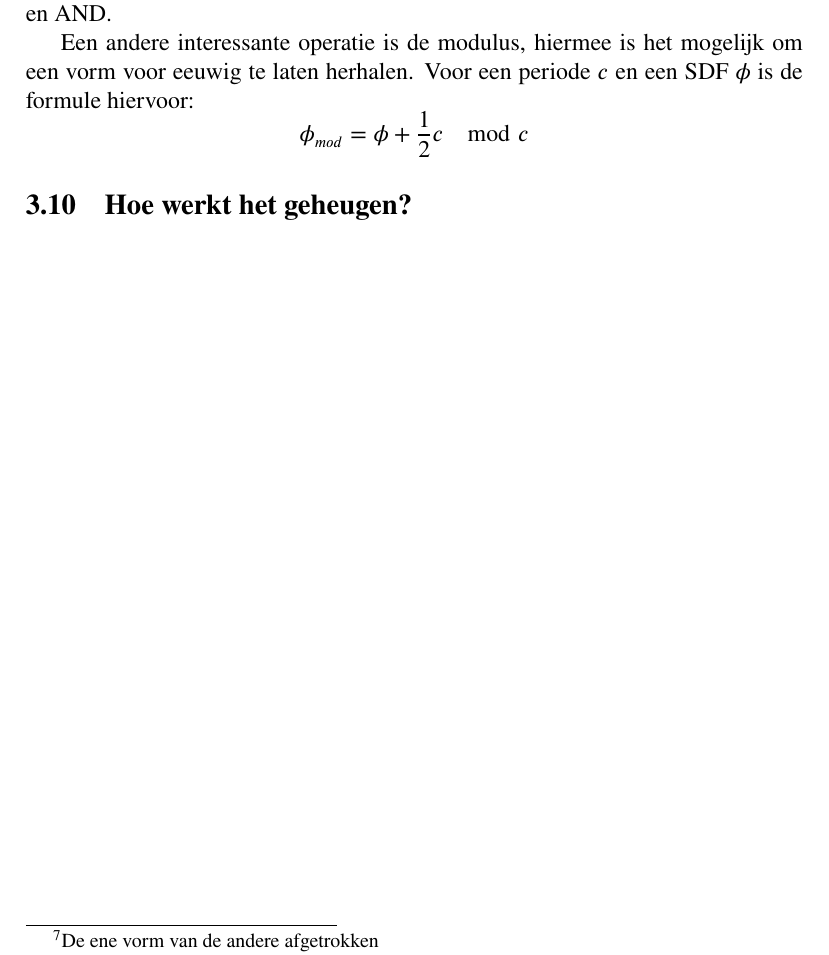
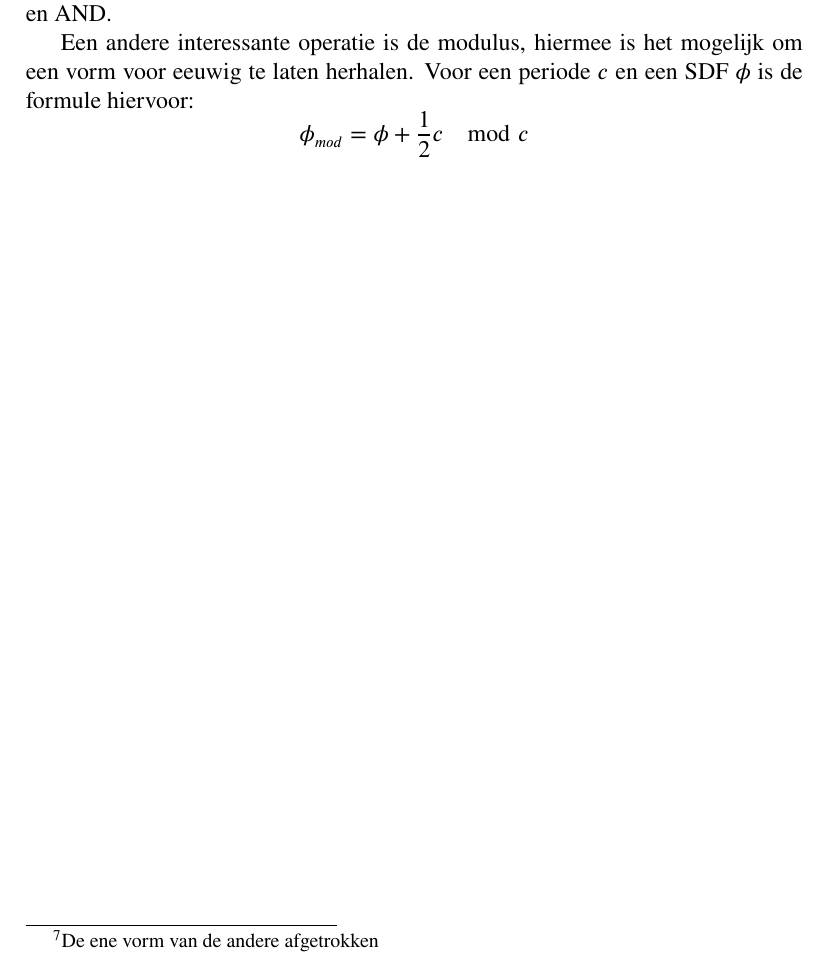
Before and after one commit to Taektiek/PWS-LaTeX, a LaTeX paper (pws.tex): part of page 15 of 29, cut so that both start at the same text. Compiled offline with pdfLaTeX.

Commit message:
Nog meer updates

```diff
--- a/pws.tex
+++ b/pws.tex
@@ -214,7 +214,6 @@ Dit worden de boolean operaties genoemd, en staan respectievelijk voor: OR, NOT
 Een andere interessante operatie is de modulus, hiermee is het mogelijk om een vorm voor eeuwig te laten herhalen. Voor een periode $c$ en een SDF $\phi$ is de formule hiervoor:
 \[\phi_{mod}= \phi +\frac{1}{2}c\mod{c}\]
 
-\subsection{Hoe werkt het geheugen?}
 \clearpage
 \section{Hypothese}
 \clearpage
```
Also changed, not shown: pws.pdf, 4 other files.
